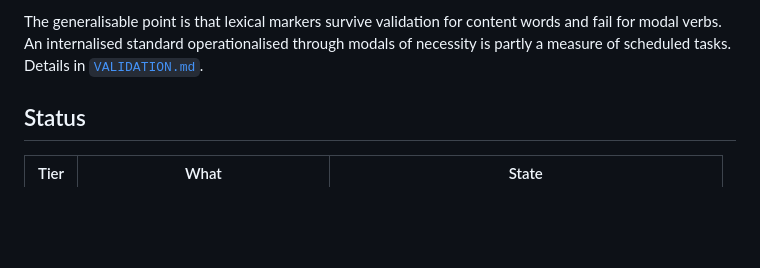
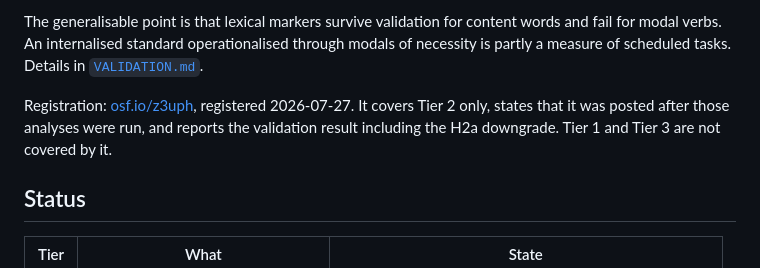
Before and after one commit to abhaymettu/reddit-selfdistance, a Markdown page: README.md, the part around the change. GitHub-like rendering; blank space fills up the shorter version.

Commit message:
Link the OSF registration, osf.io/z3uph
Registered 2026-07-27. Notes in the README what the registration does and does not
cover: Tier 2 only, posted after those analyses ran, and reporting the validation
result including the H2a downgrade.

```diff
--- a/README.md
+++ b/README.md
@@ -24,6 +24,10 @@ have to take everyday"*, *"i have to start the conversation"*.
 The generalisable point is that lexical markers survive validation for content words and
 fail for modal verbs. An internalised standard operationalised through modals of necessity
 is partly a measure of scheduled tasks. Details in [`VALIDATION.md`](VALIDATION.md).
+
+Registration: [osf.io/z3uph](https://osf.io/z3uph/), registered 2026-07-27. It covers Tier
+2 only, states that it was posted after those analyses were run, and reports the validation
+result including the H2a downgrade. Tier 1 and Tier 3 are not covered by it.
 
 ## Status
 
```
Also changed, not shown: OSF_REGISTRATION.md (+3 -0 lines).
